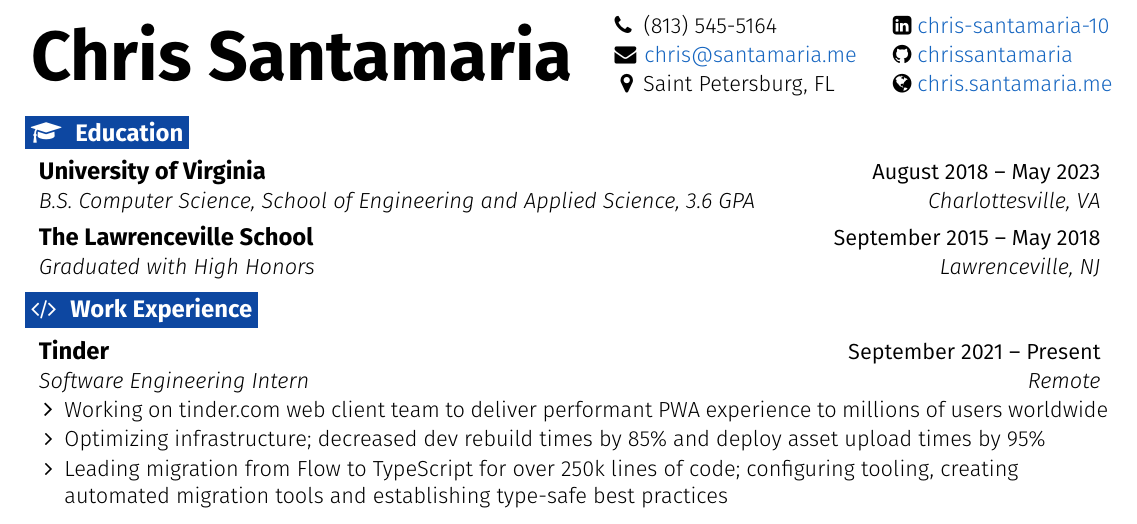
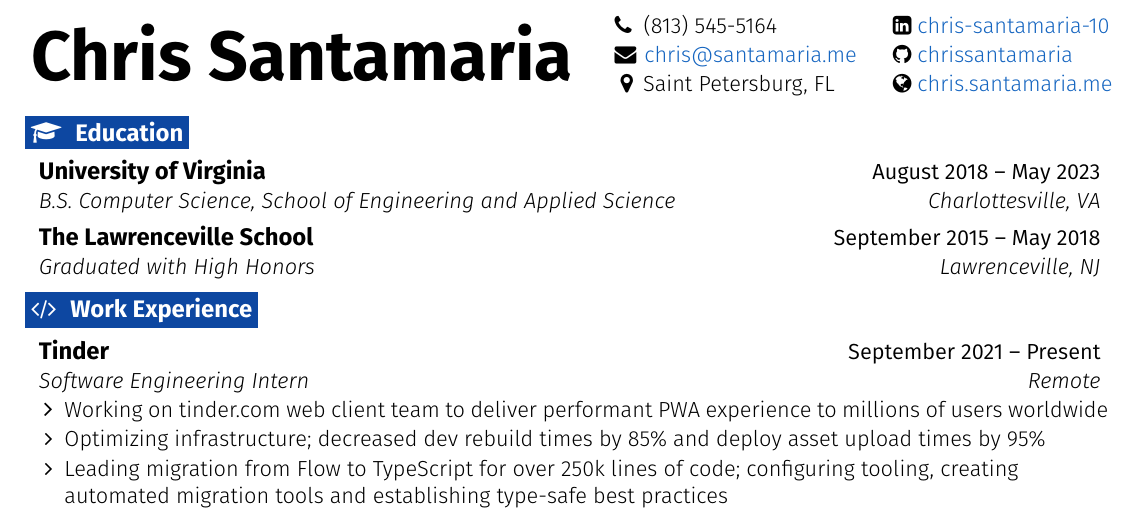
Before and after one commit to chrissantamaria/resume, a LaTeX CV (resume.tex): part of the page, cut so that both start at the same text. Compiled offline with pdfLaTeX.

Commit message:
Remove GPA

```diff
--- a/resume.tex
+++ b/resume.tex
@@ -180,7 +180,7 @@
     \resumeEntryTSDL
       {University of Virginia}
       {August 2018 -- May 2023}
-      {B.S. Computer Science, School of Engineering and Applied Science, 3.6 GPA}{Charlottesville, VA}
+      {B.S. Computer Science, School of Engineering and Applied Science}{Charlottesville, VA}
   \resumeEntryEnd
   \resumeEntryStart
     \resumeEntryTSDL
```
